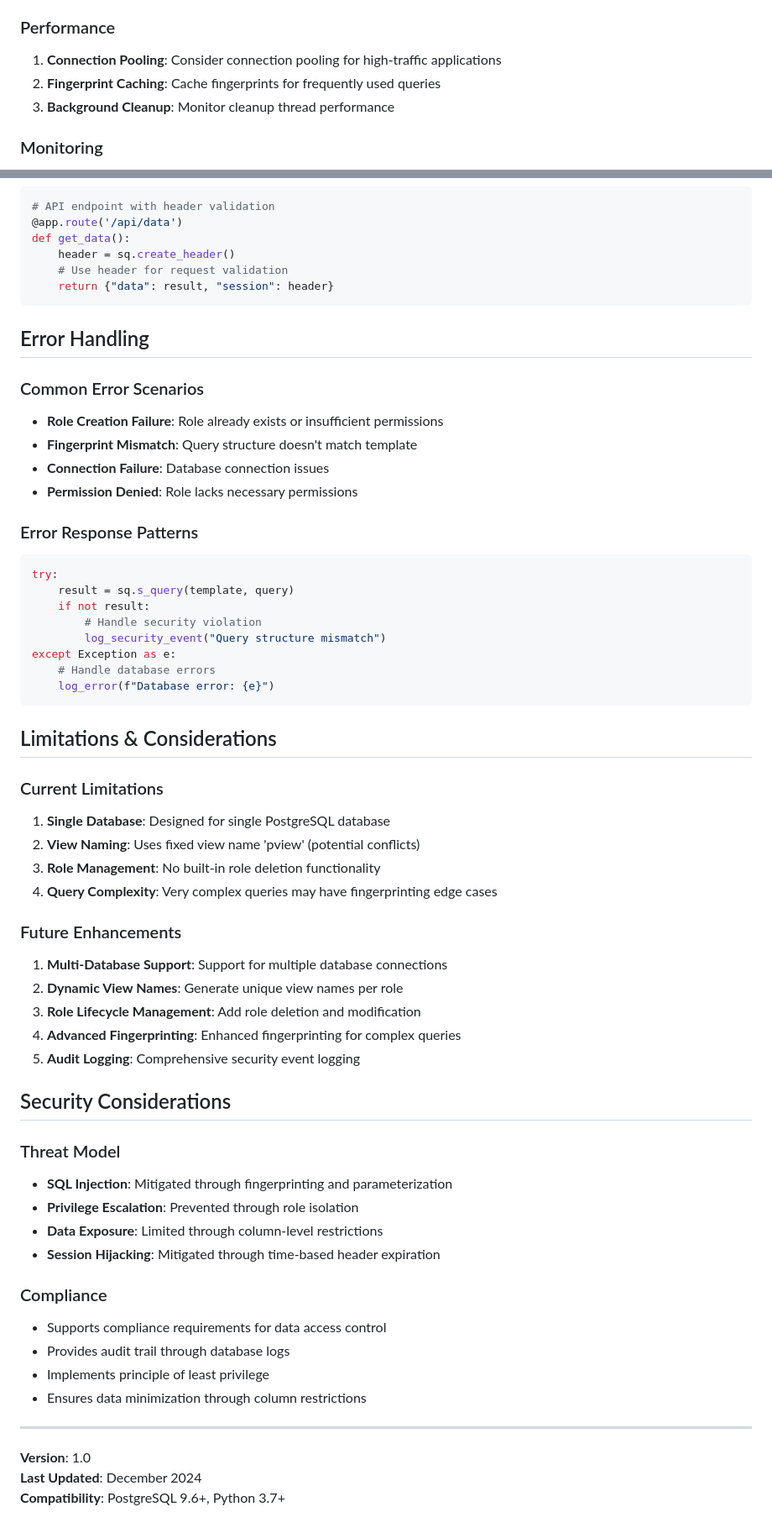
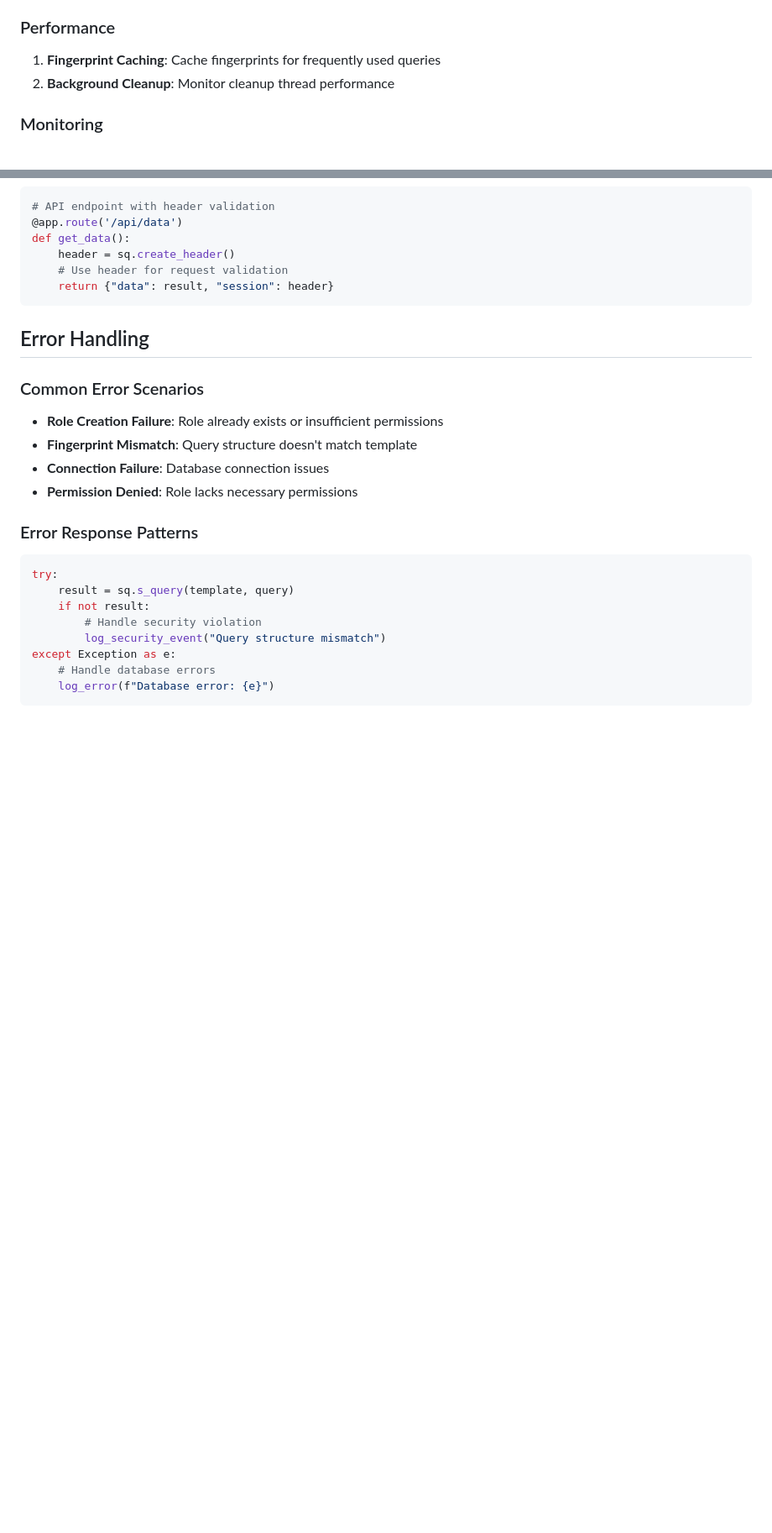
Before and after one commit to sanjaykannan8/secureq-workflow, a Markdown page: SecureQ_Documentation.md, 2 parts joined by grey strips. Shown: that part at 84% size. Drawn GitHub-style; blank space fills up the shorter version.

````diff
--- a/SecureQ_Documentation.md
+++ b/SecureQ_Documentation.md
@@ -232,9 +232,8 @@ session_header = sq.create_header()  # Returns: "SQ-Xx7nM2"
 4. **Error Handling**: Implement proper error handling for security failures
 
 ### Performance
-1. **Connection Pooling**: Consider connection pooling for high-traffic applications
-2. **Fingerprint Caching**: Cache fingerprints for frequently used queries
-3. **Background Cleanup**: Monitor cleanup thread performance
+1. **Fingerprint Caching**: Cache fingerprints for frequently used queries
+2. **Background Cleanup**: Monitor cleanup thread performance
 
 ### Monitoring
 1. **Query Logs**: Log all fingerprint mismatches for security analysis
@@ -283,38 +282,3 @@ except Exception as e:
     # Handle database errors
     log_error(f"Database error: {e}")
 ```
-
-## Limitations & Considerations
-
-### Current Limitations
-1. **Single Database**: Designed for single PostgreSQL database
-2. **View Naming**: Uses fixed view name 'pview' (potential conflicts)
-3. **Role Management**: No built-in role deletion functionality
-4. **Query Complexity**: Very complex queries may have fingerprinting edge cases
-
-### Future Enhancements
-1. **Multi-Database Support**: Support for multiple database connections
-2. **Dynamic View Names**: Generate unique view names per role
-3. **Role Lifecycle Management**: Add role deletion and modification
-4. **Advanced Fingerprinting**: Enhanced fingerprinting for complex queries
-5. **Audit Logging**: Comprehensive security event logging
-
-## Security Considerations
-
-### Threat Model
-- **SQL Injection**: Mitigated through fingerprinting and parameterization
-- **Privilege Escalation**: Prevented through role isolation
-- **Data Exposure**: Limited through column-level restrictions
-- **Session Hijacking**: Mitigated through time-based header expiration
-
-### Compliance
-- Supports compliance requirements for data access control
-- Provides audit trail through database logs
-- Implements principle of least privilege
-- Ensures data minimization through column restrictions
-
----
-
-**Version**: 1.0
-**Last Updated**: December 2024
-**Compatibility**: PostgreSQL 9.6+, Python 3.7+
````
